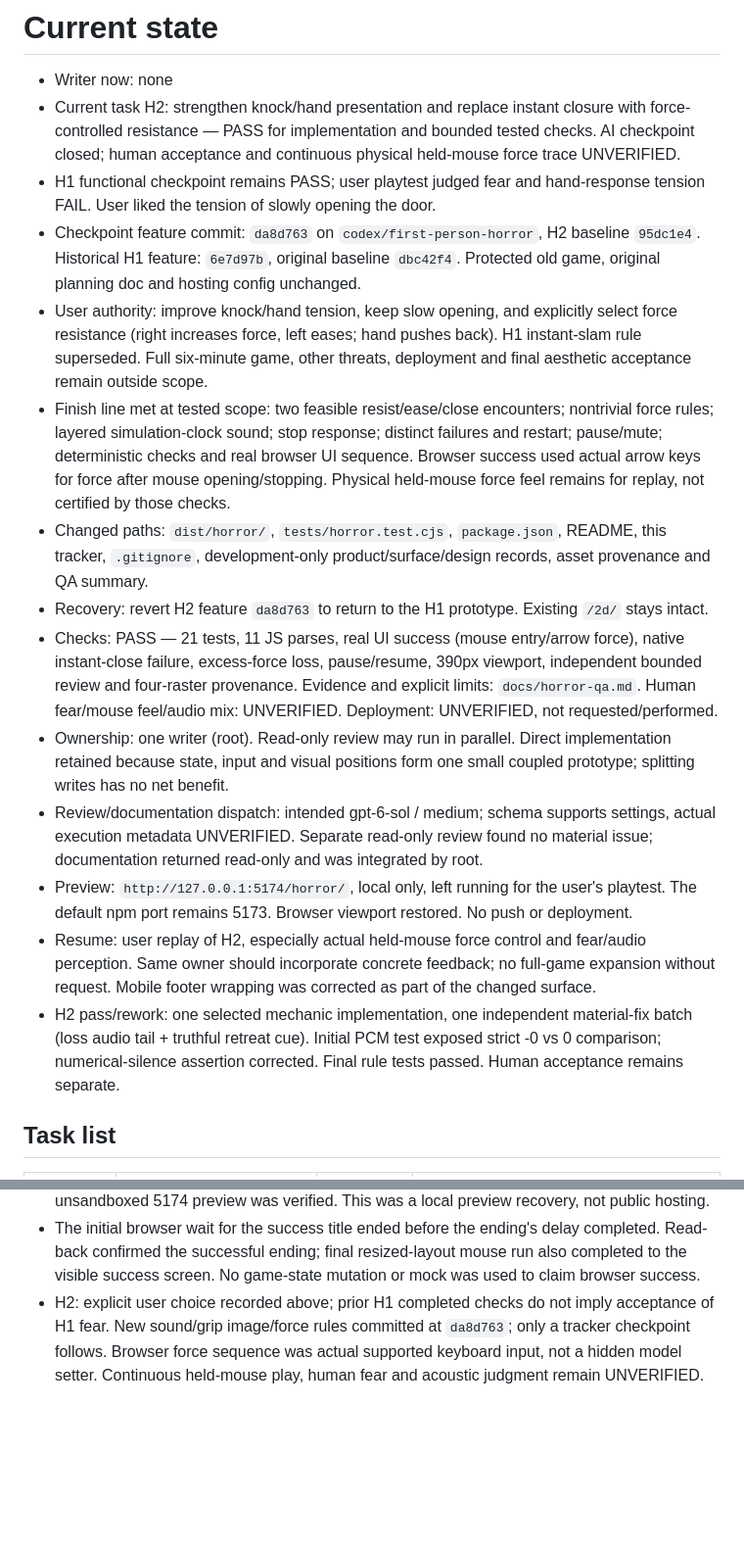
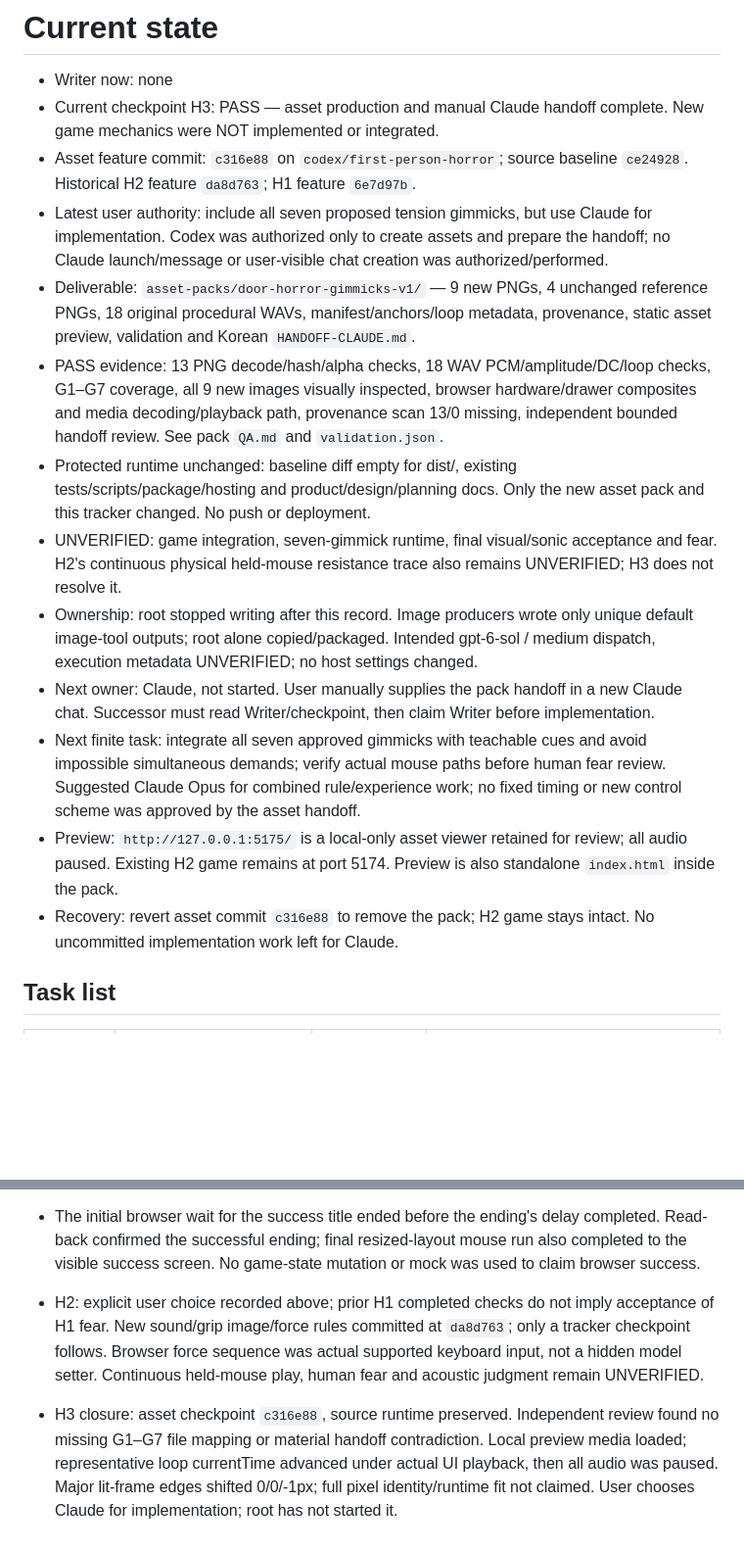
Before and after one commit to lcylcy-11/door, a Markdown page: CURRENT-STATE.md, 2 parts joined by grey strips. Shown at 98% size. Drawn GitHub-style; blank space fills up the shorter version.

Commit message:
docs: record asset-only checkpoint and Claude handoff

```diff
--- a/CURRENT-STATE.md
+++ b/CURRENT-STATE.md
@@ -1,19 +1,18 @@
 # Current state
 
 - Writer now: none
-- Current task H2: strengthen knock/hand presentation and replace instant closure with force-controlled resistance — PASS for implementation and bounded tested checks. AI checkpoint closed; human acceptance and continuous physical held-mouse force trace UNVERIFIED.
-- H1 functional checkpoint remains PASS; user playtest judged fear and hand-response tension FAIL. User liked the tension of slowly opening the door.
-- Checkpoint feature commit: `da8d763` on `codex/first-person-horror`, H2 baseline `95dc1e4`. Historical H1 feature: `6e7d97b`, original baseline `dbc42f4`. Protected old game, original planning doc and hosting config unchanged.
-- User authority: improve knock/hand tension, keep slow opening, and explicitly select force resistance (right increases force, left eases; hand pushes back). H1 instant-slam rule superseded. Full six-minute game, other threats, deployment and final aesthetic acceptance remain outside scope.
-- Finish line met at tested scope: two feasible resist/ease/close encounters; nontrivial force rules; layered simulation-clock sound; stop response; distinct failures and restart; pause/mute; deterministic checks and real browser UI sequence. Browser success used actual arrow keys for force after mouse opening/stopping. Physical held-mouse force feel remains for replay, not certified by those checks.
-- Changed paths: `dist/horror/`, `tests/horror.test.cjs`, `package.json`, README, this tracker, `.gitignore`, development-only product/surface/design records, asset provenance and QA summary.
-- Recovery: revert H2 feature `da8d763` to return to the H1 prototype. Existing `/2d/` stays intact.
-- Checks: PASS — 21 tests, 11 JS parses, real UI success (mouse entry/arrow force), native instant-close failure, excess-force loss, pause/resume, 390px viewport, independent bounded review and four-raster provenance. Evidence and explicit limits: `docs/horror-qa.md`. Human fear/mouse feel/audio mix: UNVERIFIED. Deployment: UNVERIFIED, not requested/performed.
-- Ownership: one writer (root). Read-only review may run in parallel. Direct implementation retained because state, input and visual positions form one small coupled prototype; splitting writes has no net benefit.
-- Review/documentation dispatch: intended gpt-6-sol / medium; schema supports settings, actual execution metadata UNVERIFIED. Separate read-only review found no material issue; documentation returned read-only and was integrated by root.
-- Preview: `http://127.0.0.1:5174/horror/`, local only, left running for the user's playtest. The default npm port remains 5173. Browser viewport restored. No push or deployment.
-- Resume: user replay of H2, especially actual held-mouse force control and fear/audio perception. Same owner should incorporate concrete feedback; no full-game expansion without request. Mobile footer wrapping was corrected as part of the changed surface.
-- H2 pass/rework: one selected mechanic implementation, one independent material-fix batch (loss audio tail + truthful retreat cue). Initial PCM test exposed strict -0 vs 0 comparison; numerical-silence assertion corrected. Final rule tests passed. Human acceptance remains separate.
+- Current checkpoint H3: PASS — asset production and manual Claude handoff complete. New game mechanics were NOT implemented or integrated.
+- Asset feature commit: `c316e88` on `codex/first-person-horror`; source baseline `ce24928`. Historical H2 feature `da8d763`; H1 feature `6e7d97b`.
+- Latest user authority: include all seven proposed tension gimmicks, but use Claude for implementation. Codex was authorized only to create assets and prepare the handoff; no Claude launch/message or user-visible chat creation was authorized/performed.
+- Deliverable: `asset-packs/door-horror-gimmicks-v1/` — 9 new PNGs, 4 unchanged reference PNGs, 18 original procedural WAVs, manifest/anchors/loop metadata, provenance, static asset preview, validation and Korean `HANDOFF-CLAUDE.md`.
+- PASS evidence: 13 PNG decode/hash/alpha checks, 18 WAV PCM/amplitude/DC/loop checks, G1–G7 coverage, all 9 new images visually inspected, browser hardware/drawer composites and media decoding/playback path, provenance scan 13/0 missing, independent bounded handoff review. See pack `QA.md` and `validation.json`.
+- Protected runtime unchanged: baseline diff empty for dist/, existing tests/scripts/package/hosting and product/design/planning docs. Only the new asset pack and this tracker changed. No push or deployment.
+- UNVERIFIED: game integration, seven-gimmick runtime, final visual/sonic acceptance and fear. H2's continuous physical held-mouse resistance trace also remains UNVERIFIED; H3 does not resolve it.
+- Ownership: root stopped writing after this record. Image producers wrote only unique default image-tool outputs; root alone copied/packaged. Intended gpt-6-sol / medium dispatch, execution metadata UNVERIFIED; no host settings changed.
+- Next owner: Claude, not started. User manually supplies the pack handoff in a new Claude chat. Successor must read Writer/checkpoint, then claim Writer before implementation.
+- Next finite task: integrate all seven approved gimmicks with teachable cues and avoid impossible simultaneous demands; verify actual mouse paths before human fear review. Suggested Claude Opus for combined rule/experience work; no fixed timing or new control scheme was approved by the asset handoff.
+- Preview: `http://127.0.0.1:5175/` is a local-only asset viewer retained for review; all audio paused. Existing H2 game remains at port 5174. Preview is also standalone `index.html` inside the pack.
+- Recovery: revert asset commit `c316e88` to remove the pack; H2 game stays intact. No uncommitted implementation work left for Claude.
 
 ## Task list
 
@@ -49,3 +61,5 @@
 - Initial sandbox-only server could not be reached by IAB; it was stopped after the local-only unsandboxed 5174 preview was verified. This was a local preview recovery, not public hosting.
 - The initial browser wait for the success title ended before the ending's delay completed. Read-back confirmed the successful ending; final resized-layout mouse run also completed to the visible success screen. No game-state mutation or mock was used to claim browser success.
 - H2: explicit user choice recorded above; prior H1 completed checks do not imply acceptance of H1 fear. New sound/grip image/force rules committed at `da8d763`; only a tracker checkpoint follows. Browser force sequence was actual supported keyboard input, not a hidden model setter. Continuous held-mouse play, human fear and acoustic judgment remain UNVERIFIED.
+
+- H3 closure: asset checkpoint `c316e88`, source runtime preserved. Independent review found no missing G1–G7 file mapping or material handoff contradiction. Local preview media loaded; representative loop currentTime advanced under actual UI playback, then all audio was paused. Major lit-frame edges shifted 0/0/-1px; full pixel identity/runtime fit not claimed. User chooses Claude for implementation; root has not started it.
```
Also changed, not shown: other parts of CURRENT-STATE.md (+13 -0 lines).
